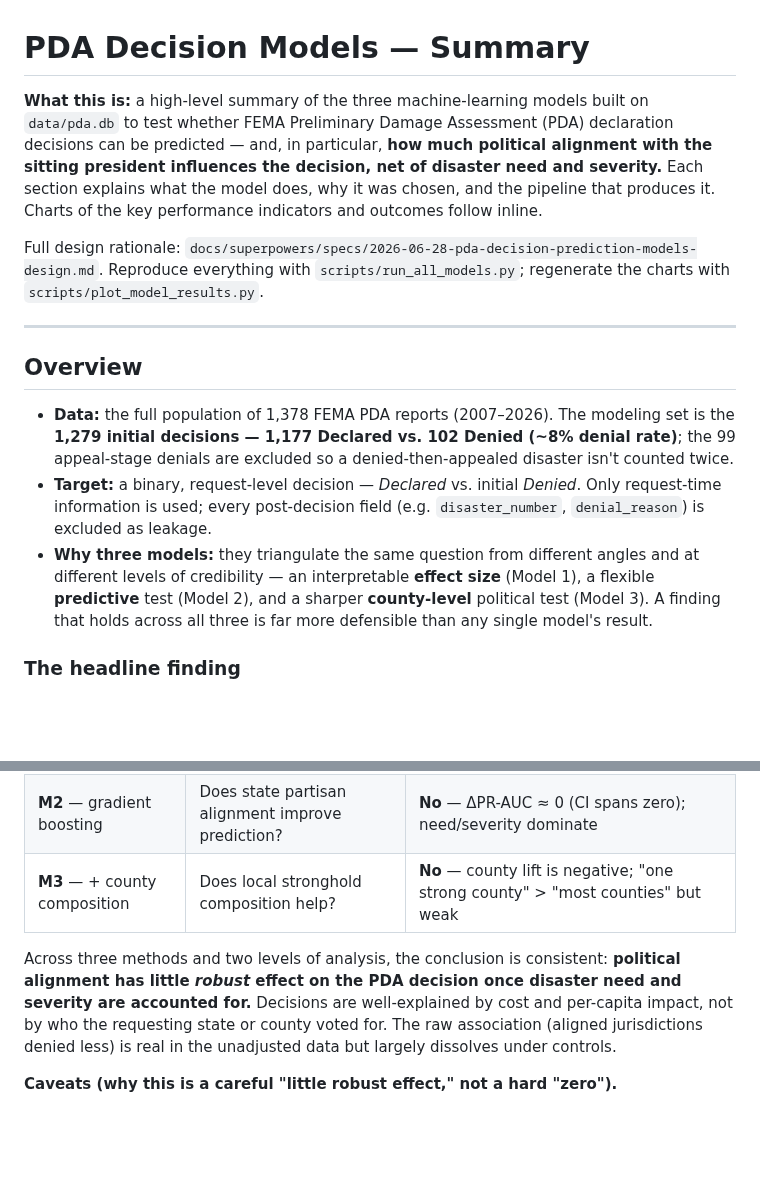
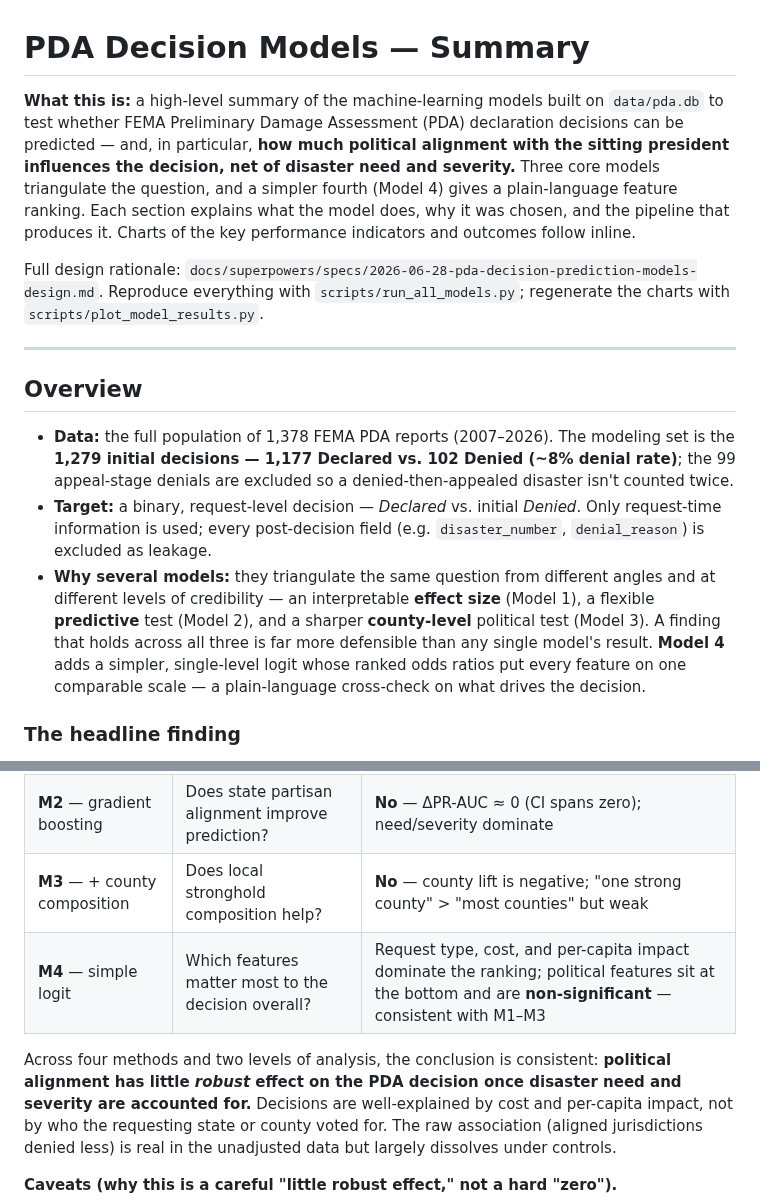
Before and after one commit to christophersw/Disaster_Denials, a Markdown page: docs/models/pda-models-summary.md, 2 parts joined by grey strips. Drawn GitHub-style; blank space fills up the shorter version.

```diff
--- a/docs/models/pda-models-summary.md
+++ b/docs/models/pda-models-summary.md
@@ -1,10 +1,11 @@
 # PDA Decision Models — Summary
 
-**What this is:** a high-level summary of the three machine-learning models built on `data/pda.db` to
+**What this is:** a high-level summary of the machine-learning models built on `data/pda.db` to
 test whether FEMA Preliminary Damage Assessment (PDA) declaration decisions can be predicted — and, in
 particular, **how much political alignment with the sitting president influences the decision, net of
-disaster need and severity.** Each section explains what the model does, why it was chosen, and the
-pipeline that produces it. Charts of the key performance indicators and outcomes follow inline.
+disaster need and severity.** Three core models triangulate the question, and a simpler fourth (Model 4)
+gives a plain-language feature ranking. Each section explains what the model does, why it was chosen, and
+the pipeline that produces it. Charts of the key performance indicators and outcomes follow inline.
 
 Full design rationale: `docs/superpowers/specs/2026-06-28-pda-decision-prediction-models-design.md`.
 Reproduce everything with `scripts/run_all_models.py`; regenerate the charts with
@@ -20,10 +21,12 @@ Reproduce everything with `scripts/run_all_models.py`; regenerate the charts wit
 - **Target:** a binary, request-level decision — *Declared* vs. initial *Denied*. Only request-time
   information is used; every post-decision field (e.g. `disaster_number`, `denial_reason`) is excluded
   as leakage.
-- **Why three models:** they triangulate the same question from different angles and at different
+- **Why several models:** they triangulate the same question from different angles and at different
   levels of credibility — an interpretable **effect size** (Model 1), a flexible **predictive**
   test (Model 2), and a sharper **county-level** political test (Model 3). A finding that holds across
-  all three is far more defensible than any single model's result.
+  all three is far more defensible than any single model's result. **Model 4** adds a simpler,
+  single-level logit whose ranked odds ratios put every feature on one comparable scale — a
+  plain-language cross-check on what drives the decision.
 
 ### The headline finding
 
@@ -225,8 +296,9 @@ county**" outweighs "**most counties favored him**" by ~3× (`max_pres_margin_af
 | **M1** — hierarchical logit | How large is the political effect, net of need? | Suggestive but **not robust** — conservative CIs cross OR=1 for nearly all political features |
 | **M2** — gradient boosting | Does state partisan alignment improve prediction? | **No** — ΔPR-AUC ≈ 0 (CI spans zero); need/severity dominate |
 | **M3** — + county composition | Does local stronghold composition help? | **No** — county lift is negative; "one strong county" > "most counties" but weak |
+| **M4** — simple logit | Which features matter most to the decision overall? | Request type, cost, and per-capita impact dominate the ranking; political features sit at the bottom and are **non-significant** — consistent with M1–M3 |
 
-Across three methods and two levels of analysis, the conclusion is consistent: **political alignment
+Across four methods and two levels of analysis, the conclusion is consistent: **political alignment
 has little *robust* effect on the PDA decision once disaster need and severity are accounted for.**
 Decisions are well-explained by cost and per-capita impact, not by who the requesting state or county
 voted for. The raw association (aligned jurisdictions denied less) is real in the unadjusted data but
```
Also changed, not shown: other parts of docs/models/pda-models-summary.md (+68 -0 lines), docs/models/figures/fig7_m4_forest.png (added), 1 other file.
